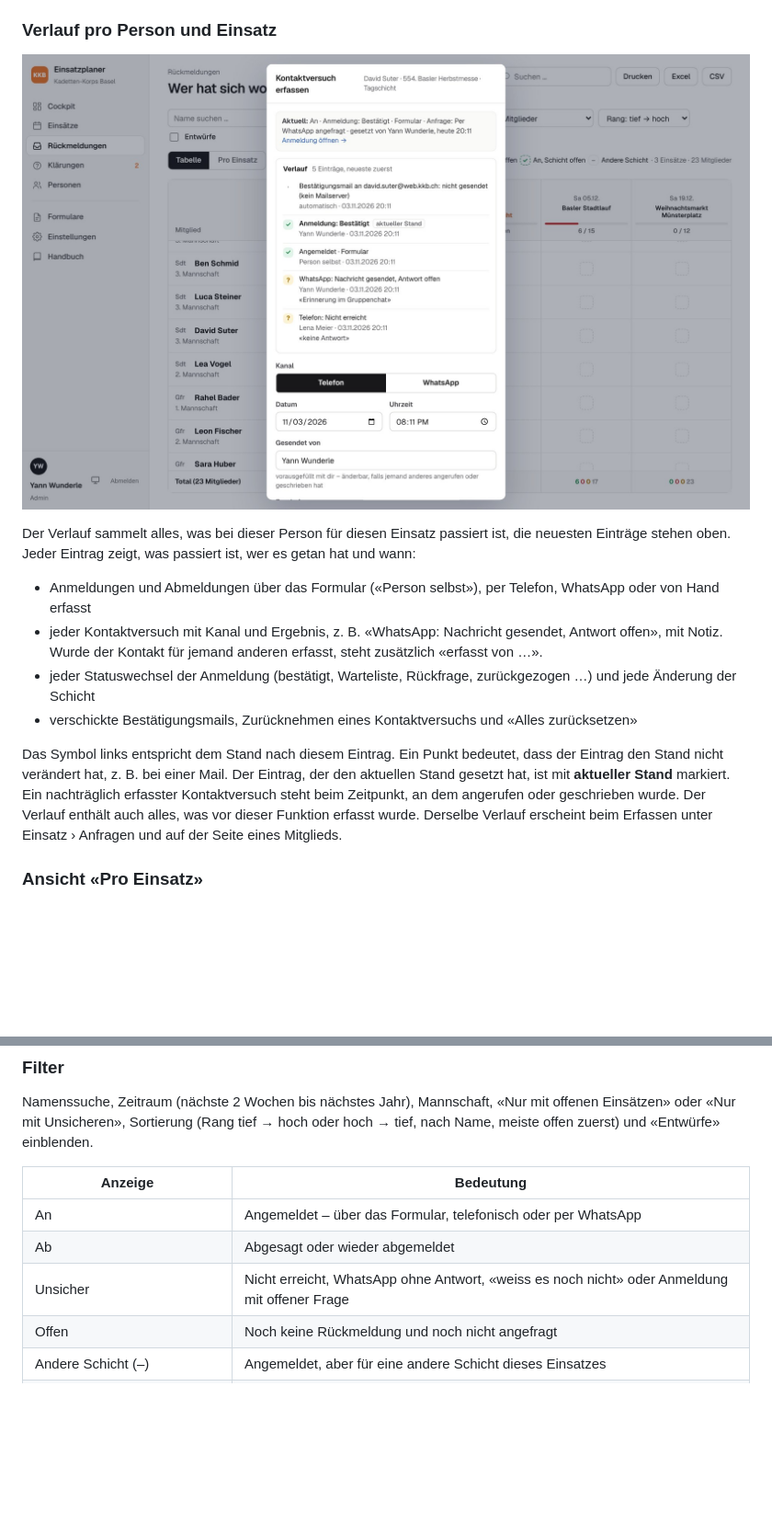
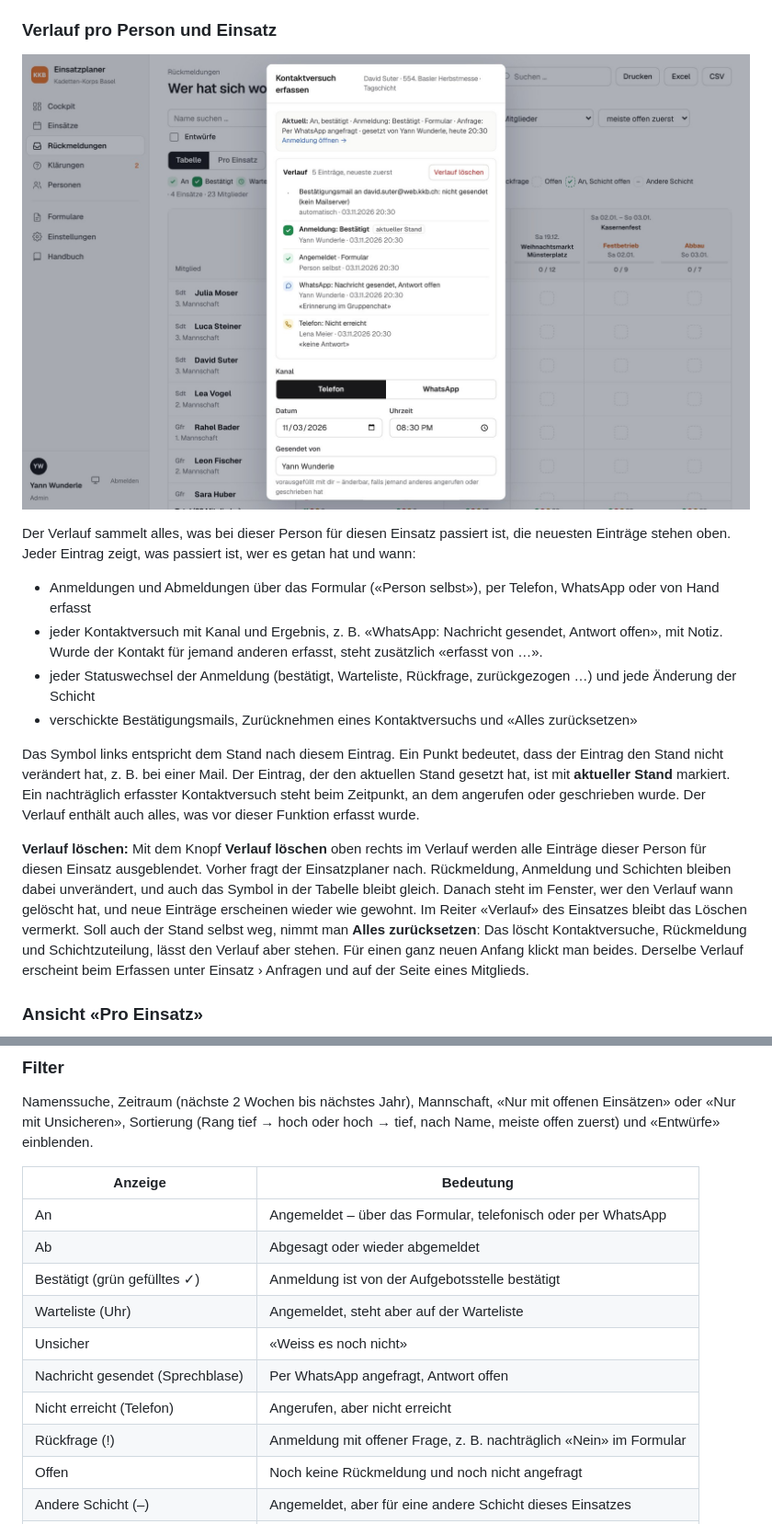
Before and after one commit to Piste3/einsatzanmeldungen, a Markdown page: docs/handbuch/handbuch.md, 2 parts joined by grey strips. Shown at 92% size. Rendered like a GitHub page; pictures changed too: docs/handbuch/bilder/44-verlauf-rueckmeldung.jpg; blank space fills up the shorter version.

```diff
--- a/docs/handbuch/handbuch.md
+++ b/docs/handbuch/handbuch.md
@@ -430,7 +430,10 @@ Der Verlauf sammelt alles, was bei dieser Person für diesen Einsatz passiert is
 - jeder Statuswechsel der Anmeldung (bestätigt, Warteliste, Rückfrage, zurückgezogen …) und jede Änderung der Schicht
 - verschickte Bestätigungsmails, Zurücknehmen eines Kontaktversuchs und «Alles zurücksetzen»
 
-Das Symbol links entspricht dem Stand nach diesem Eintrag. Ein Punkt bedeutet, dass der Eintrag den Stand nicht verändert hat, z. B. bei einer Mail. Der Eintrag, der den aktuellen Stand gesetzt hat, ist mit **aktueller Stand** markiert. Ein nachträglich erfasster Kontaktversuch steht beim Zeitpunkt, an dem angerufen oder geschrieben wurde. Der Verlauf enthält auch alles, was vor dieser Funktion erfasst wurde. Derselbe Verlauf erscheint beim Erfassen unter Einsatz › Anfragen und auf der Seite eines Mitglieds.
+Das Symbol links entspricht dem Stand nach diesem Eintrag. Ein Punkt bedeutet, dass der Eintrag den Stand nicht verändert hat, z. B. bei einer Mail. Der Eintrag, der den aktuellen Stand gesetzt hat, ist mit **aktueller Stand** markiert. Ein nachträglich erfasster Kontaktversuch steht beim Zeitpunkt, an dem angerufen oder geschrieben wurde. Der Verlauf enthält auch alles, was vor dieser Funktion erfasst wurde.
+
+**Verlauf löschen:** Mit dem Knopf **Verlauf löschen** oben rechts im Verlauf werden alle Einträge dieser Person für diesen Einsatz ausgeblendet. Vorher fragt der Einsatzplaner nach. Rückmeldung, Anmeldung und Schichten bleiben dabei unverändert, und auch das Symbol in der Tabelle bleibt gleich. Danach steht im Fenster, wer den Verlauf wann gelöscht hat, und neue Einträge erscheinen wieder wie gewohnt. Im Reiter «Verlauf» des Einsatzes bleibt das Löschen vermerkt. Soll auch der Stand selbst weg, nimmt man **Alles zurücksetzen**: Das löscht Kontaktversuche, Rückmeldung und Schichtzuteilung, lässt den Verlauf aber stehen. Für einen ganz neuen Anfang klickt man beides.
+ Derselbe Verlauf erscheint beim Erfassen unter Einsatz › Anfragen und auf der Seite eines Mitglieds.
 
 ### Ansicht «Pro Einsatz»
 
@@ -446,7 +449,12 @@ Namenssuche, Zeitraum (nächste 2 Wochen bis nächstes Jahr), Mannschaft, «Nur
 |---|---|
 | An | Angemeldet – über das Formular, telefonisch oder per WhatsApp |
 | Ab | Abgesagt oder wieder abgemeldet |
-| Unsicher | Nicht erreicht, WhatsApp ohne Antwort, «weiss es noch nicht» oder Anmeldung mit offener Frage |
+| Bestätigt (grün gefülltes ✓) | Anmeldung ist von der Aufgebotsstelle bestätigt |
+| Warteliste (Uhr) | Angemeldet, steht aber auf der Warteliste |
+| Unsicher | «Weiss es noch nicht» |
+| Nachricht gesendet (Sprechblase) | Per WhatsApp angefragt, Antwort offen |
+| Nicht erreicht (Telefon) | Angerufen, aber nicht erreicht |
+| Rückfrage (!) | Anmeldung mit offener Frage, z. B. nachträglich «Nein» im Formular |
 | Offen | Noch keine Rückmeldung und noch nicht angefragt |
 | Andere Schicht (–) | Angemeldet, aber für eine andere Schicht dieses Einsatzes |
 | An, Schicht offen (gestricheltes ✓) | Zugesagt, Schicht noch nicht festgelegt |
```
Also changed, not shown: other parts of docs/handbuch/handbuch.md (+1 -1 lines), docs/handbuch/bilder/14-rueckmeldungen.jpg, 10 other files.
